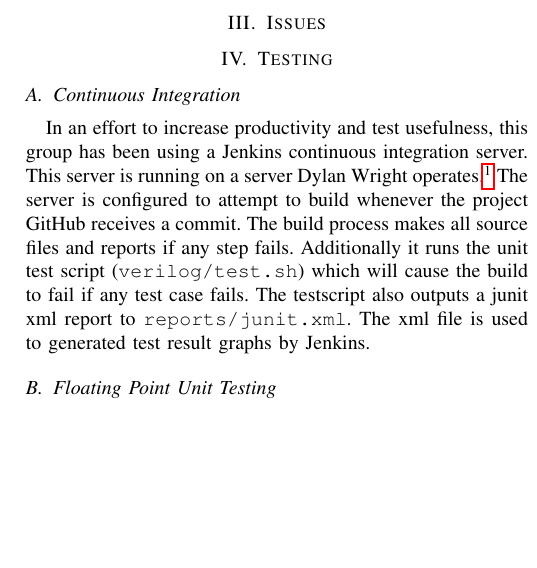
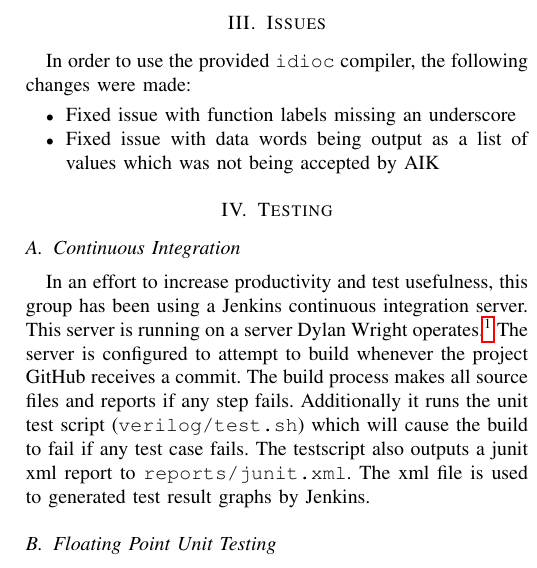
Before and after one commit to dylan-wright/ee480-float-idiot, a LaTeX paper (doc/notes.tex): part of one column of page 2 of 2, cut so that both start at the same text, the shorter picture padded with empty space. Compiled offline with pdfLaTeX.

Commit message:
doc addition

```diff
--- a/doc/notes.tex
+++ b/doc/notes.tex
@@ -103,6 +103,14 @@ This module is instantiated by the pipelined processor provided as the
 solution to the previous project.\cite{a3-sol}
 
 \section{Issues}
+In order to use the provided \texttt{idioc} compiler, the following changes
+were made:
+\begin{itemize}
+    \item Fixed issue with function labels missing an underscore
+    \item Fixed issue with data words being output as a list of values which
+        was not being accepted by AIK
+\end{itemize}
+
 \section{Testing}
 \subsection{Continuous Integration}
 In an effort to increase productivity and test usefulness, this group has
```
Also changed, not shown: 1 other file.
